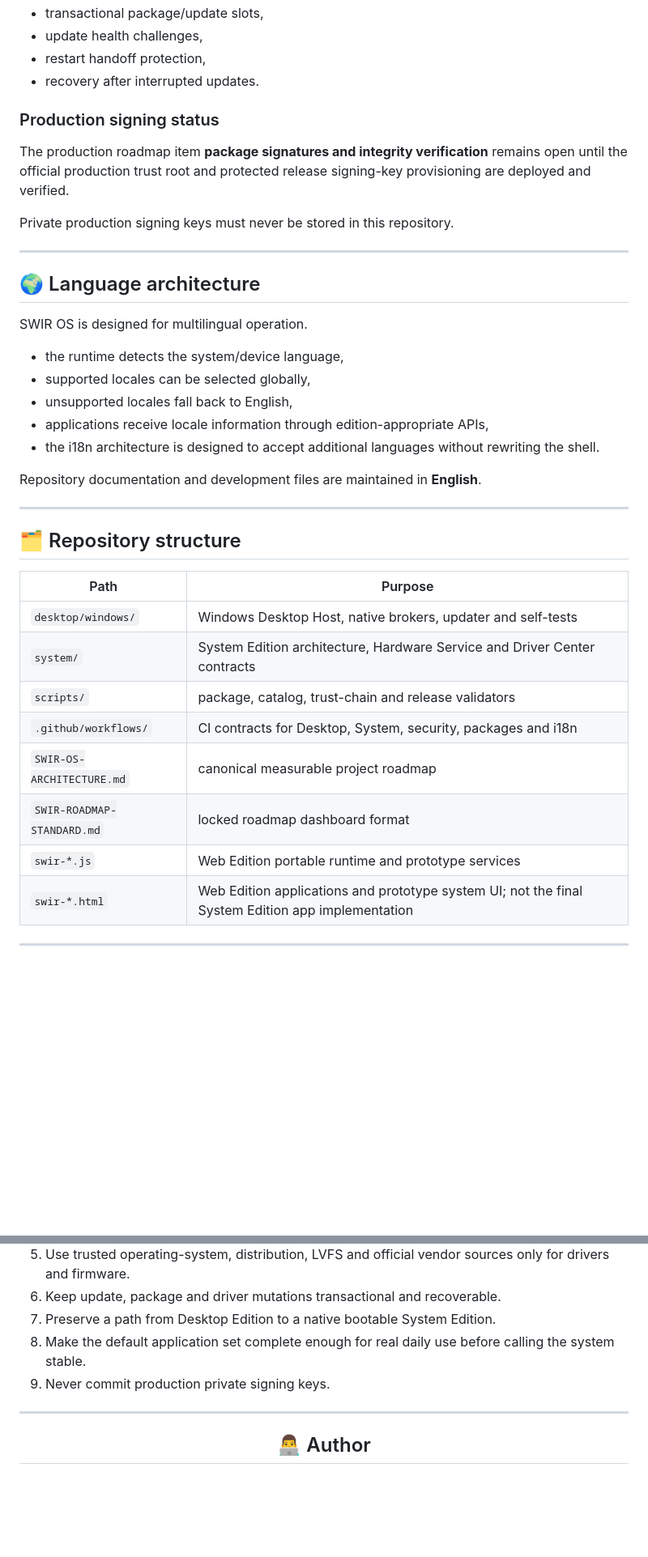
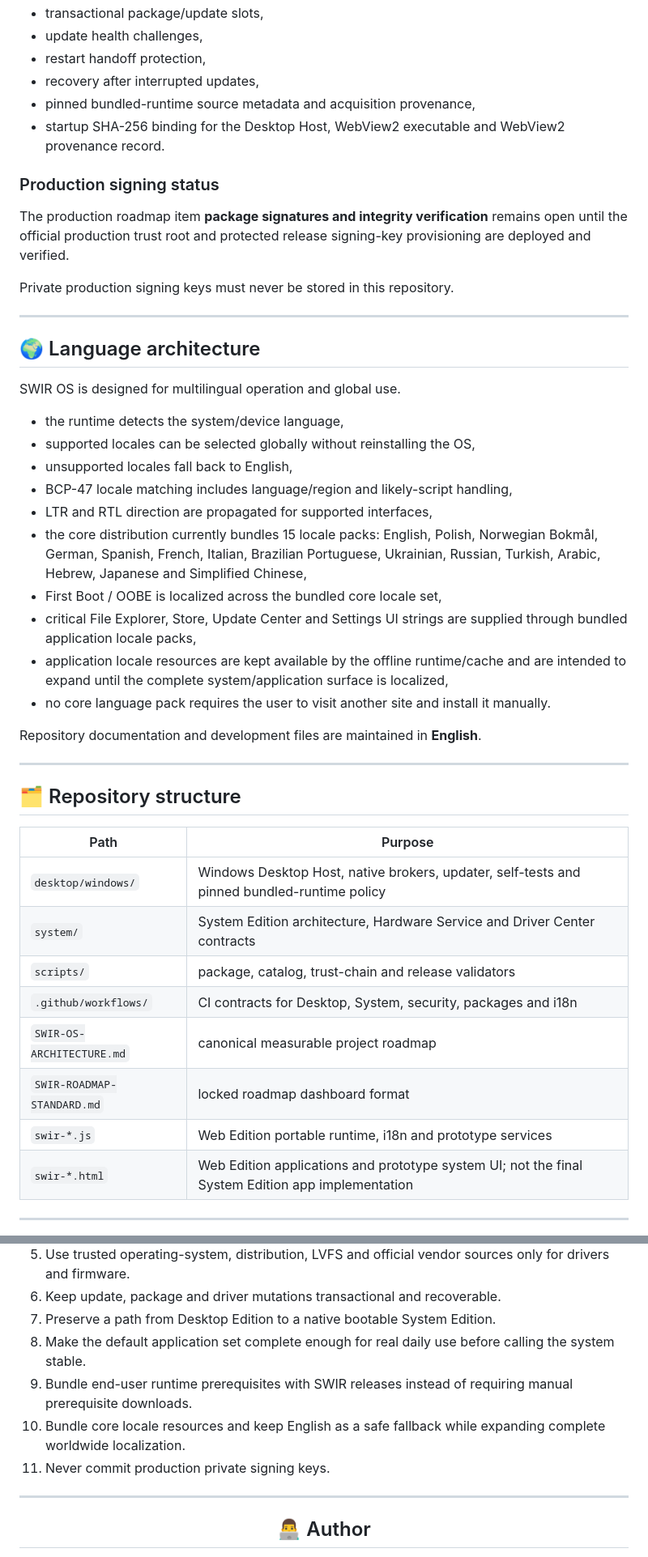
Before and after one commit to Swir/SWIR_OS, a Markdown page: README.md, 2 parts joined by grey strips. Shown at 81% size. Rendered like a GitHub page; blank space fills up the shorter version.

Commit message:
Document self-contained Desktop packaging and global i18n

```diff
--- a/README.md
+++ b/README.md
@@ -251,7 +251,9 @@ Current Desktop security work includes:
 - transactional package/update slots,
 - update health challenges,
 - restart handoff protection,
-- recovery after interrupted updates.
+- recovery after interrupted updates,
+- pinned bundled-runtime source metadata and acquisition provenance,
+- startup SHA-256 binding for the Desktop Host, WebView2 executable and WebView2 provenance record.
 
 ### Production signing status
 
@@ -263,13 +265,18 @@ Private production signing keys must never be stored in this repository.
 
 ## 🌍 Language architecture
 
-SWIR OS is designed for multilingual operation.
+SWIR OS is designed for multilingual operation and global use.
 
 - the runtime detects the system/device language,
-- supported locales can be selected globally,
+- supported locales can be selected globally without reinstalling the OS,
 - unsupported locales fall back to English,
-- applications receive locale information through edition-appropriate APIs,
-- the i18n architecture is designed to accept additional languages without rewriting the shell.
+- BCP-47 locale matching includes language/region and likely-script handling,
+- LTR and RTL direction are propagated for supported interfaces,
+- the core distribution currently bundles 15 locale packs: English, Polish, Norwegian Bokmål, German, Spanish, French, Italian, Brazilian Portuguese, Ukrainian, Russian, Turkish, Arabic, Hebrew, Japanese and Simplified Chinese,
+- First Boot / OOBE is localized across the bundled core locale set,
+- critical File Explorer, Store, Update Center and Settings UI strings are supplied through bundled application locale packs,
+- application locale resources are kept available by the offline runtime/cache and are intended to expand until the complete system/application surface is localized,
+- no core language pack requires the user to visit another site and install it manually.
 
 Repository documentation and development files are maintained in **English**.
 
@@ -279,13 +286,13 @@ Repository documentation and development files are maintained in **English**.
 
 | Path | Purpose |
 |---|---|
-| `desktop/windows/` | Windows Desktop Host, native brokers, updater and self-tests |
+| `desktop/windows/` | Windows Desktop Host, native brokers, updater, self-tests and pinned bundled-runtime policy |
 | `system/` | System Edition architecture, Hardware Service and Driver Center contracts |
 | `scripts/` | package, catalog, trust-chain and release validators |
 | `.github/workflows/` | CI contracts for Desktop, System, security, packages and i18n |
 | `SWIR-OS-ARCHITECTURE.md` | canonical measurable project roadmap |
 | `SWIR-ROADMAP-STANDARD.md` | locked roadmap dashboard format |
-| `swir-*.js` | Web Edition portable runtime and prototype services |
+| `swir-*.js` | Web Edition portable runtime, i18n and prototype services |
 | `swir-*.html` | Web Edition applications and prototype system UI; not the final System Edition app implementation |
 
 ---
@@ -378,7 +392,9 @@ These limitations are intentionally kept visible instead of marking unfinished p
 6. Keep update, package and driver mutations transactional and recoverable.
 7. Preserve a path from Desktop Edition to a native bootable System Edition.
 8. Make the default application set complete enough for real daily use before calling the system stable.
-9. Never commit production private signing keys.
+9. Bundle end-user runtime prerequisites with SWIR releases instead of requiring manual prerequisite downloads.
+10. Bundle core locale resources and keep English as a safe fallback while expanding complete worldwide localization.
+11. Never commit production private signing keys.
 
 ---
 
```
Also changed, not shown: other parts of README.md (+16 -9 lines).
